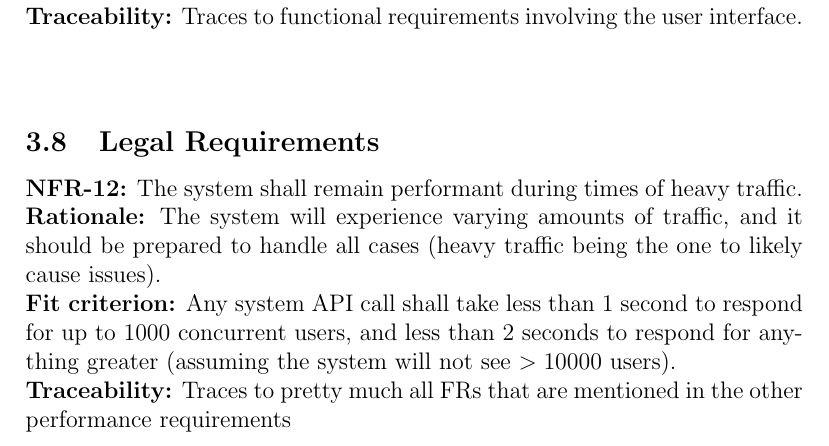
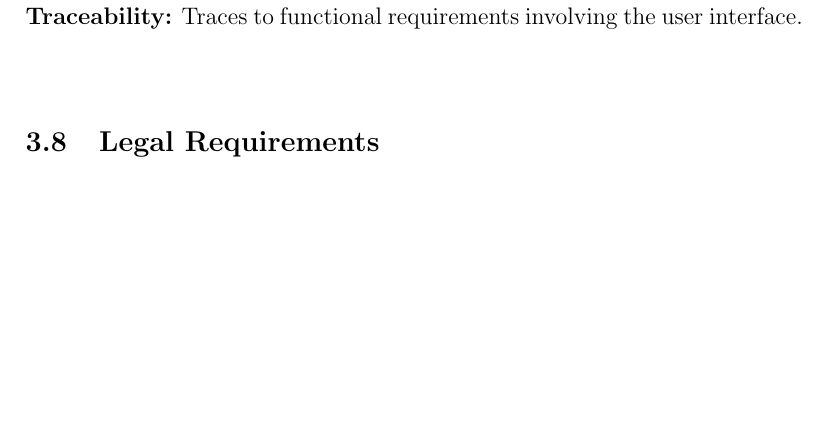
Before and after one commit to davimang/REACH, a LaTeX document (docs/SRS/SRS.tex): part of page 8 of 10, cut so that both start at the same text, the shorter picture padded with empty space. Compiled offline with pdfLaTeX.

```diff
--- a/docs/SRS/SRS.tex
+++ b/docs/SRS/SRS.tex
@@ -230,18 +230,6 @@
 
 \subsection{Legal Requirements}
 
-\noindent{\textbf{NFR-\the\value{NFR_Counter}:}}
-The system shall remain performant during times of heavy traffic.\\
-\textbf{Rationale:}
-The system will experience varying amounts of traffic, and it should be prepared to handle all cases (heavy traffic being the
-one to likely cause issues).\\
-\textbf{Fit criterion:}
-Any system API call shall take less than 1 second to respond for up to 1000 concurrent users, and less than 2 seconds to respond for anything
-greater (assuming the system will not see $>10000$ users).\\
-\textbf{Traceability:}
-Traces to pretty much all FRs that are mentioned in the other performance requirements \\~\\
-\addtocounter{NFR_Counter}{1}
-
 \subsection{Health and Safety Requirements}
 
 This section is not in the original Volere template, but health and safety are
```
